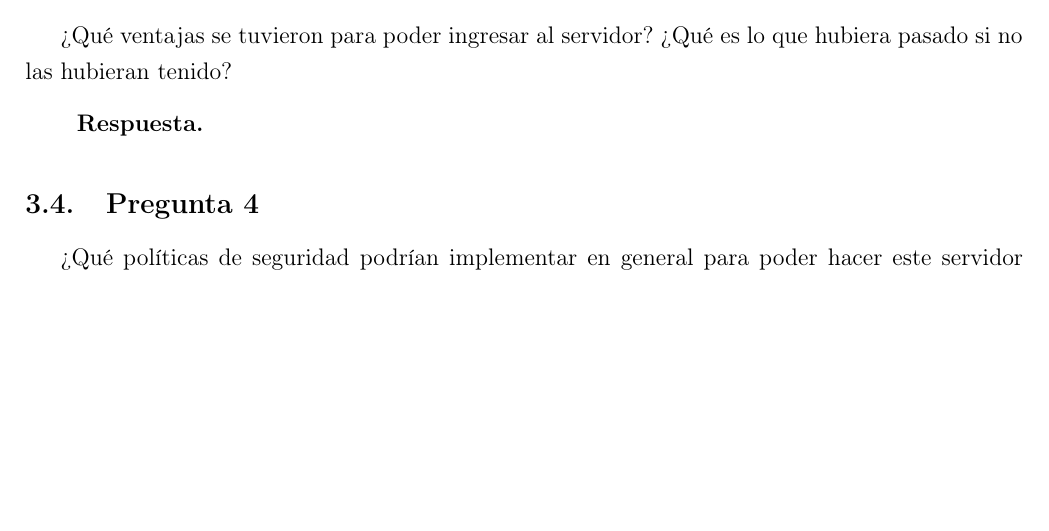
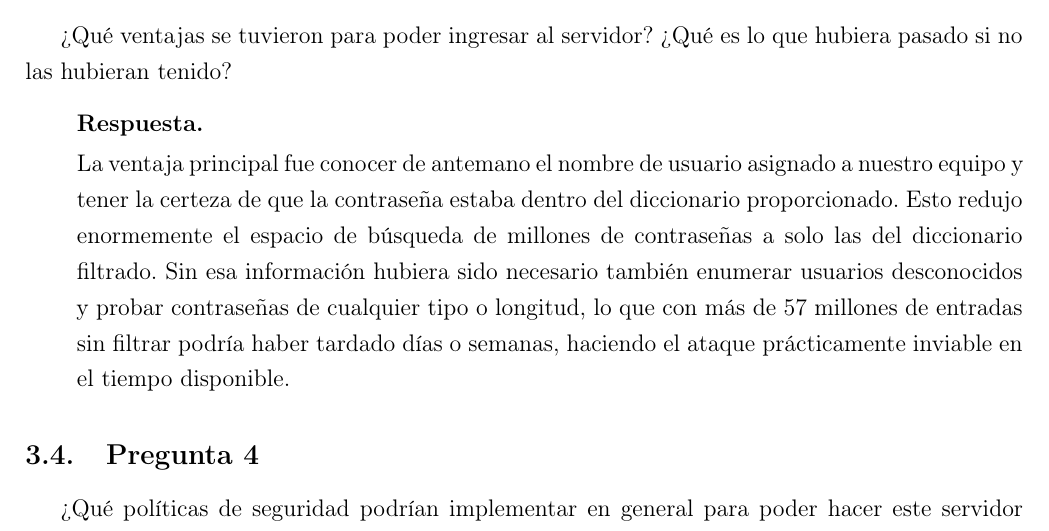
Before and after one commit to IsaacEscobar09/Practicas---Criptografia-y-Seguridad, a LaTeX document (practica3/main.tex, which reads practica3/desarrollo/preguntas/pregunta3.tex): part of page 11 of 12 before the commit and part of page 11 of 13 after it, cut so that both start at the same text, the shorter picture padded with empty space. Compiled offline with pdfLaTeX.

Commit message:
agregamos  pregunta3.tex

```diff
--- a/practica3/desarrollo/preguntas/pregunta3.tex
+++ b/practica3/desarrollo/preguntas/pregunta3.tex
@@ -3,7 +3,7 @@
 ¿Qué ventajas se tuvieron para poder ingresar al servidor? ¿Qué es lo que hubiera pasado si no las hubieran tenido?
 
 \begin{respuesta}
-
+La ventaja principal fue conocer de antemano el nombre de usuario asignado a nuestro equipo y tener la certeza de que la contraseña estaba dentro del diccionario proporcionado. Esto redujo enormemente el espacio de búsqueda de millones de contraseñas a solo las del diccionario filtrado. Sin esa información hubiera sido necesario también enumerar usuarios desconocidos y probar contraseñas de cualquier tipo o longitud, lo que con más de 57 millones de entradas sin filtrar podría haber tardado días o semanas, haciendo el ataque prácticamente inviable en el tiempo disponible.
 
 
 \end{respuesta}
```
